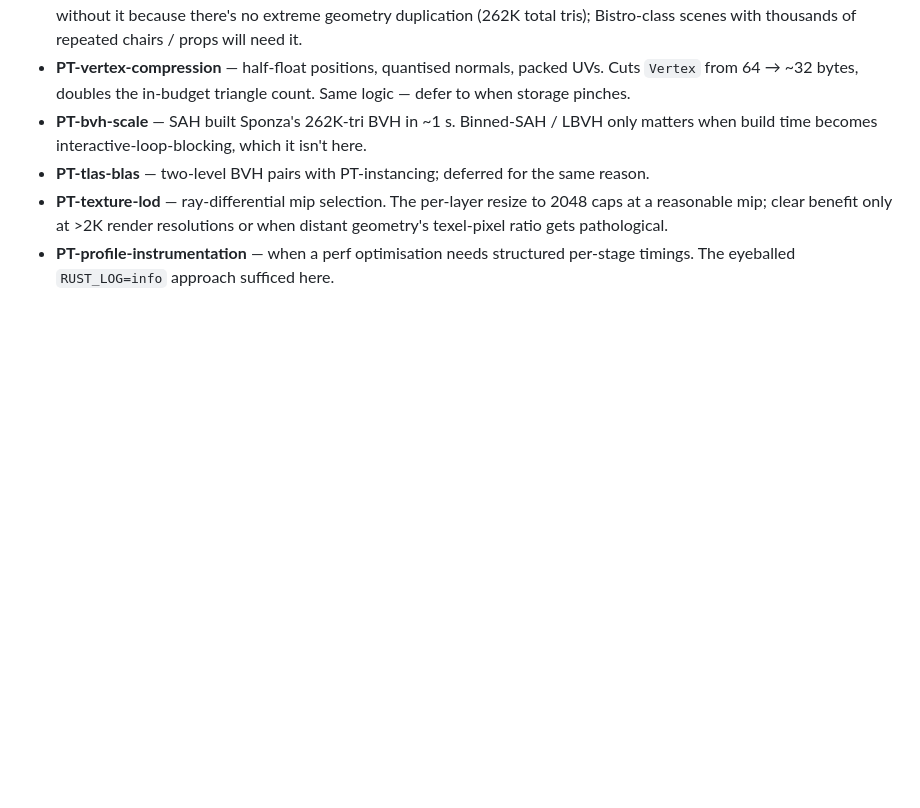
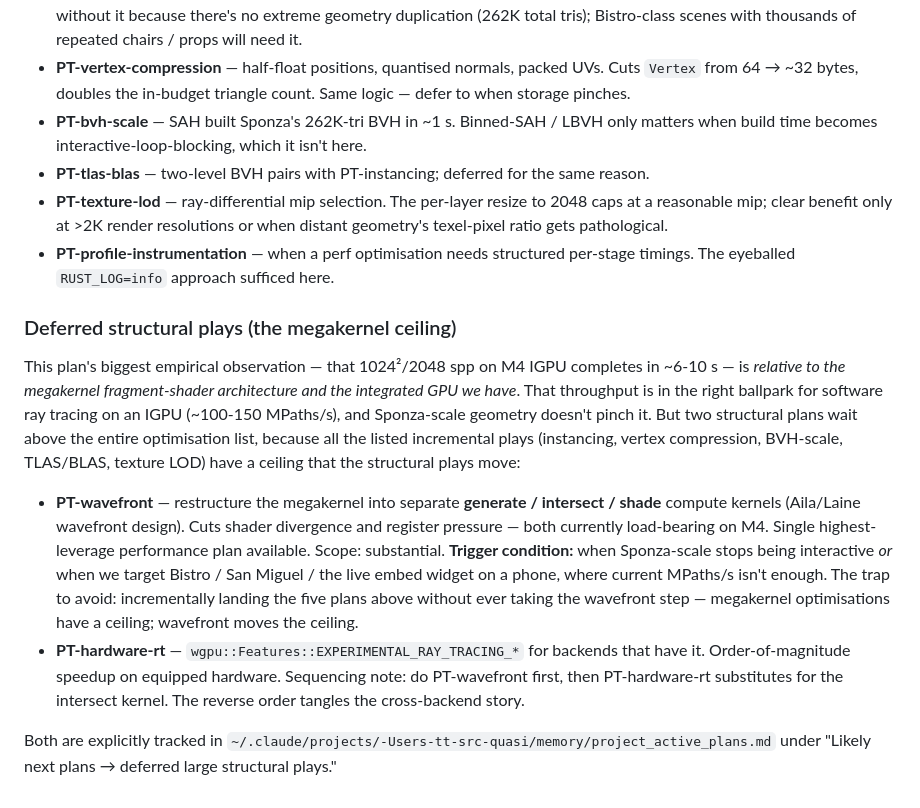
Before and after one commit to timthirion/quasi, a Markdown page: plans/0022-sponza-baseline.md, the part around the change. GitHub-like rendering; blank space fills up the shorter version.

Commit message:
Plan 0022: document PT-wavefront + PT-hardware-rt as deferred plays
User question post-plan-0022 close: "is the M4 throughput full
use of the GPU?" Answer is yes — every BVH traversal step,
BSDF eval, NEE sample, MIS weight, accumulate, and tonemap
runs in the WGSL fragment shader — but it's a megakernel
fragment shader on integrated GPU without hardware ray tracing.
That architecture has a ceiling that incremental optimisation
plans (instancing, vertex compression, BVH-scale, TLAS/BLAS,
texture LOD) don't move.

Adds a "Deferred structural plays" subsection to plan 0022's
Followups capturing the two plans that **do** move the ceiling:

* PT-wavefront — restructure megakernel → separate
  generate / intersect / shade compute kernels (Aila/Laine
  design). Cuts divergence + register pressure. Single
  highest-leverage performance plan available.
* PT-hardware-rt — `wgpu::Features::EXPERIMENTAL_RAY_TRACING_*`
  for backends that have it. Order-of-magnitude speedup on
  equipped hardware.

Sequencing pinned in the plan body: PT-wavefront first,
PT-hardware-rt second — hardware RT cleanly substitutes for
the wavefront design's intersect kernel; the reverse order
tangles the cross-backend story (megakernel + hardware-RT
splices into specific shader paths in unportable ways).

Trigger condition documented: revisit when Sponza-scale stops
being interactive or when we target Bistro / San Miguel / the
live embed widget on a phone. Until one of those triggers,
both plans stay parked.

The trap the documentation explicitly calls out: incrementally
landing the five megakernel optimisation plans without ever
taking the wavefront step. Megakernel optimisations have a
ceiling; wavefront moves the ceiling.

Both plans are also pinned in the project_active_plans
auto-memory under "Likely next plans → deferred large
structural plays" with cross-references to plan 0022 and to
each other.

Co-Authored-By: Claude Opus 4.7 (1M context) <noreply@anthropic.com>

```diff
--- a/plans/0022-sponza-baseline.md
+++ b/plans/0022-sponza-baseline.md
@@ -422,3 +422,38 @@ target (Bistro-class).
 * **PT-profile-instrumentation** — when a perf optimisation
   needs structured per-stage timings. The eyeballed
   `RUST_LOG=info` approach sufficed here.
+
+### Deferred structural plays (the megakernel ceiling)
+
+This plan's biggest empirical observation — that 1024²/2048 spp
+on M4 IGPU completes in ~6-10 s — is *relative to the megakernel
+fragment-shader architecture and the integrated GPU we have*.
+That throughput is in the right ballpark for software ray
+tracing on an IGPU (~100-150 MPaths/s), and Sponza-scale
+geometry doesn't pinch it. But two structural plans wait
+above the entire optimisation list, because all the listed
+incremental plays (instancing, vertex compression, BVH-scale,
+TLAS/BLAS, texture LOD) have a ceiling that the structural
+plays move:
+
+* **PT-wavefront** — restructure the megakernel into separate
+  **generate / intersect / shade** compute kernels (Aila/Laine
+  wavefront design). Cuts shader divergence and register
+  pressure — both currently load-bearing on M4. Single
+  highest-leverage performance plan available. Scope:
+  substantial. **Trigger condition:** when Sponza-scale stops
+  being interactive *or* when we target Bistro / San Miguel /
+  the live embed widget on a phone, where current MPaths/s
+  isn't enough. The trap to avoid: incrementally landing the
+  five plans above without ever taking the wavefront step —
+  megakernel optimisations have a ceiling; wavefront moves
+  the ceiling.
+* **PT-hardware-rt** — `wgpu::Features::EXPERIMENTAL_RAY_TRACING_*`
+  for backends that have it. Order-of-magnitude speedup on
+  equipped hardware. Sequencing note: do PT-wavefront first,
+  then PT-hardware-rt substitutes for the intersect kernel.
+  The reverse order tangles the cross-backend story.
+
+Both are explicitly tracked in
+`~/.claude/projects/-Users-tt-src-quasi/memory/project_active_plans.md`
+under "Likely next plans → deferred large structural plays."
```
